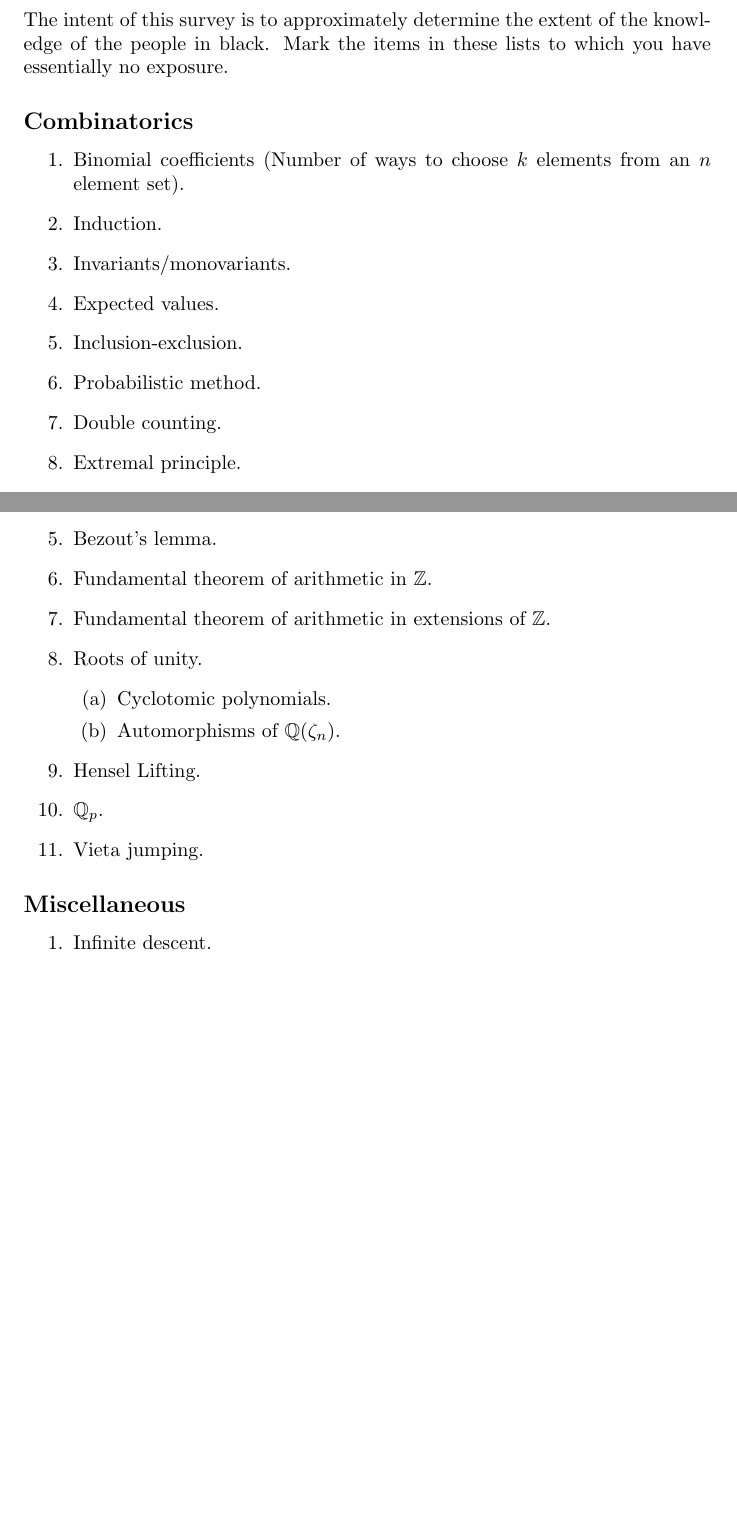
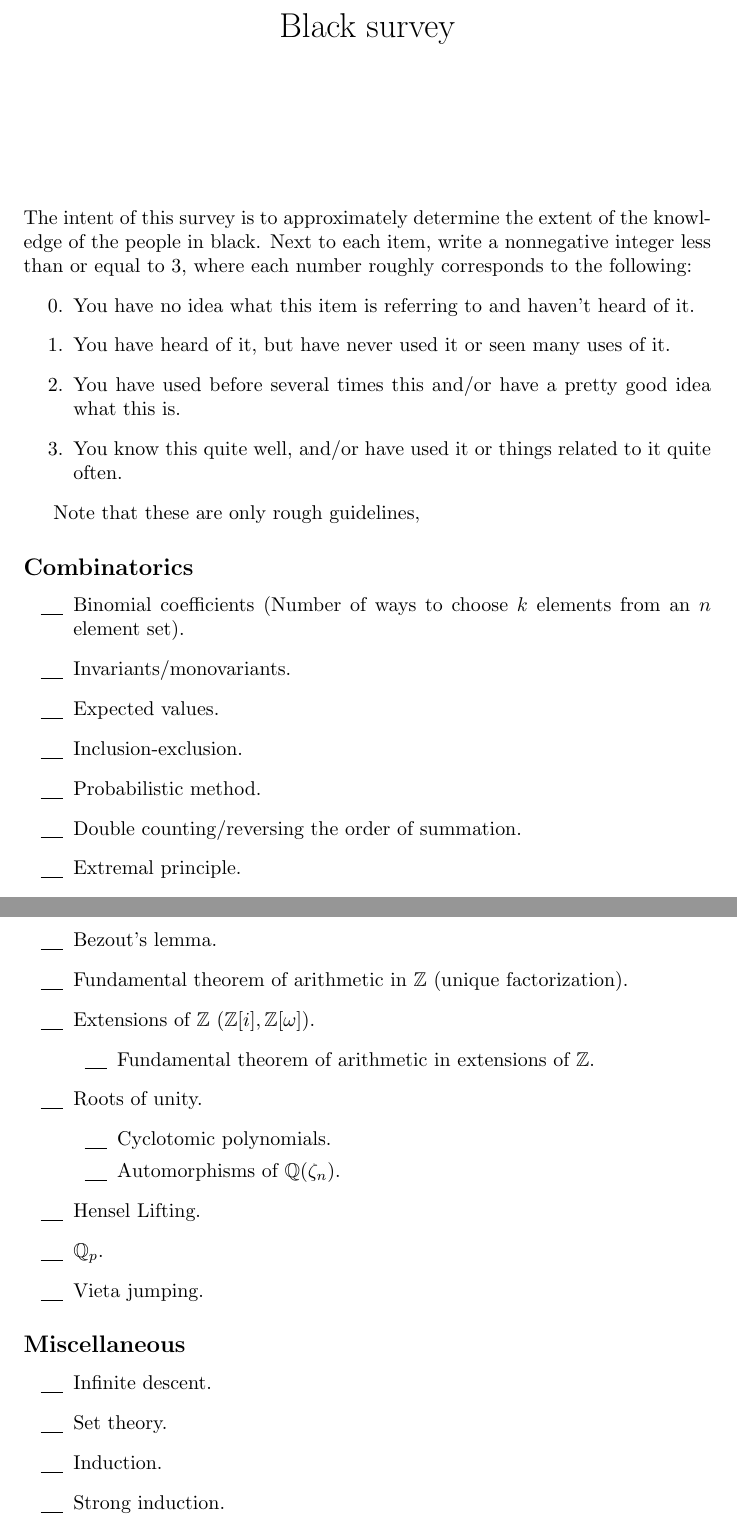
Before and after one commit to mayankpandey9973/BlackLectures2016, a LaTeX document (blackSurvey.tex): two parts of pages 1 and 2 of 2 before the commit and two parts of pages 1 and 3 of 3 after it, joined at a grey line, cut at the place of the change, the shorter picture padded with empty space. Compiled offline with pdfLaTeX.

Commit message:
some updates, ratings described

```diff
--- a/blackSurvey.tex
+++ b/blackSurvey.tex
@@ -3,21 +3,29 @@
 
 \begin{document}
 \title{Black survey}
+\date{}
+\maketitle
 \section*{}
-The intent of this survey is to approximately determine the extent of the knowledge of the people in black. Mark the items in these
-lists to which you have essentially no exposure.
+The intent of this survey is to approximately determine the extent of the knowledge of the people in black. Next to each item, write
+a nonnegative integer less than or equal to $3$, where each number roughly corresponds to the following:
+\begin{enumerate}
+\item[0.] You have no idea what this item is referring to and haven't heard of it.
+\item[1.] You have heard of it, but have never used it or seen many uses of it.
+\item[2.] You have used before several times this and/or have a pretty good idea what this is.
+\item[3.] You know this quite well, and/or have used it or things related to it quite often.
+\end{enumerate}
 
+Note that these are only rough guidelines,
 \subsection*{Combinatorics}
 \begin{enumerate}
-\item Binomial coefficients (Number of ways to choose $k$ elements from an $n$ element set).
-\item Induction.
-\item Invariants/monovariants.
-\item Expected values.
-\item Inclusion-exclusion.
-\item Probabilistic method.
-\item Double counting.
-\item Extremal principle.
-\item Burnside's lemma.
+\item[\underline{\hspace{0.4cm}}] Binomial coefficients (Number of ways to choose $k$ elements from an $n$ element set).
+\item[\underline{\hspace{0.4cm}}] Invariants/monovariants.
+\item[\underline{\hspace{0.4cm}}] Expected values.
+\item[\underline{\hspace{0.4cm}}] Inclusion-exclusion.
+\item[\underline{\hspace{0.4cm}}] Probabilistic method.
+\item[\underline{\hspace{0.4cm}}] Double counting/reversing the order of summation.
+\item[\underline{\hspace{0.4cm}}] Extremal principle.
+\item[\underline{\hspace{0.4cm}}] Burnside's lemma.
 \end{enumerate}
 
 \subsection*{Analysis/Algebra}
@@ -52,5 +58,0 @@ lists to which you have essentially no exposure.
-\item Euclidean algorithm.
-\item Bezout's lemma.
-\item Fundamental theorem of arithmetic in $\mathbb{Z}$.
-\item Fundamental theorem of arithmetic in extensions of $\mathbb{Z}$.
-\item Roots of unity.
@@ -57,14 +63,29 @@ lists to which you have essentially no exposure.
 \begin{enumerate}
-\item Cyclotomic polynomials.
-\item Automorphisms of $\mathbb{Q}(\zeta_n)$.
+\item[\underline{\hspace{0.4cm}}] Dirichlet convolutions
+\item[\underline{\hspace{0.4cm}}] M\"{o}bius inversion
 \end{enumerate}
-\item Hensel Lifting.
-\item $\mathbb{Q}_p$.
-\item Vieta jumping.
+\item[\underline{\hspace{0.4cm}}] Euclidean algorithm.
+\item[\underline{\hspace{0.4cm}}] Bezout's lemma.
+\item[\underline{\hspace{0.4cm}}] Fundamental theorem of arithmetic in $\mathbb{Z}$ (unique factorization).
+\item[\underline{\hspace{0.4cm}}] Extensions of $\mathbb{Z}$ ($\mathbb{Z}[i], \mathbb{Z}[\omega]$).
+\begin{enumerate}
+\item[\underline{\hspace{0.4cm}}] Fundamental theorem of arithmetic in extensions of $\mathbb{Z}$.
+\end{enumerate}
+\item[\underline{\hspace{0.4cm}}] Roots of unity.
+\begin{enumerate}
+\item[\underline{\hspace{0.4cm}}] Cyclotomic polynomials.
+\item[\underline{\hspace{0.4cm}}] Automorphisms of $\mathbb{Q}(\zeta_n)$.
+\end{enumerate}
+\item[\underline{\hspace{0.4cm}}] Hensel Lifting.
+\item[\underline{\hspace{0.4cm}}] $\mathbb{Q}_p$.
+\item[\underline{\hspace{0.4cm}}] Vieta jumping.
 \end{enumerate}
 
 \subsection*{Miscellaneous}
 \begin{enumerate}
-\item Infinite descent.
+\item[\underline{\hspace{0.4cm}}] Infinite descent.
+\item[\underline{\hspace{0.4cm}}] Set theory.
+\item[\underline{\hspace{0.4cm}}] Induction.
+\item[\underline{\hspace{0.4cm}}] Strong induction.
 \end{enumerate}
 \end{document}
```
Also changed, not shown: blackSurvey.pdf, blackSurvey.tex (41 more changed lines), 2 other files.
